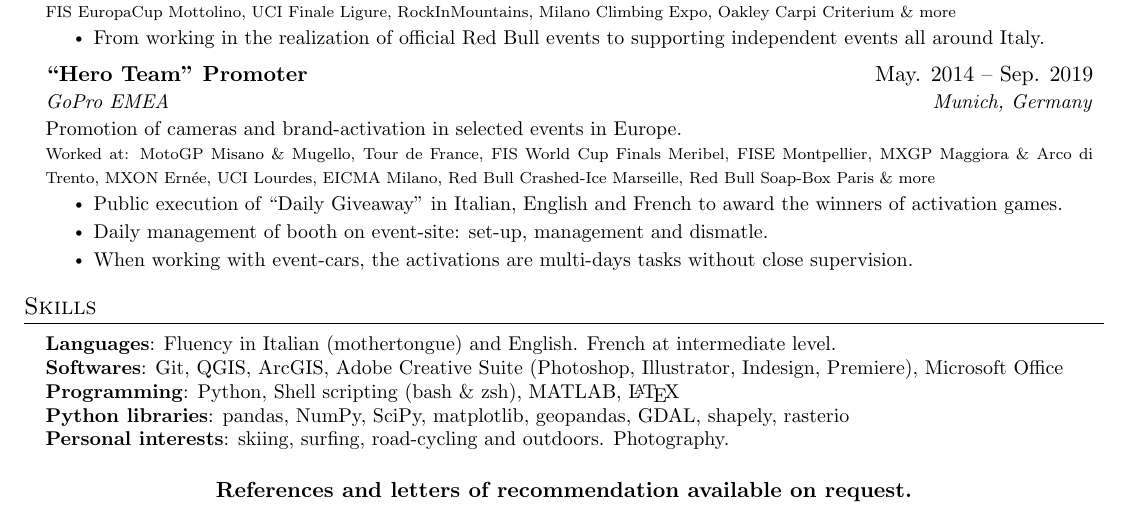
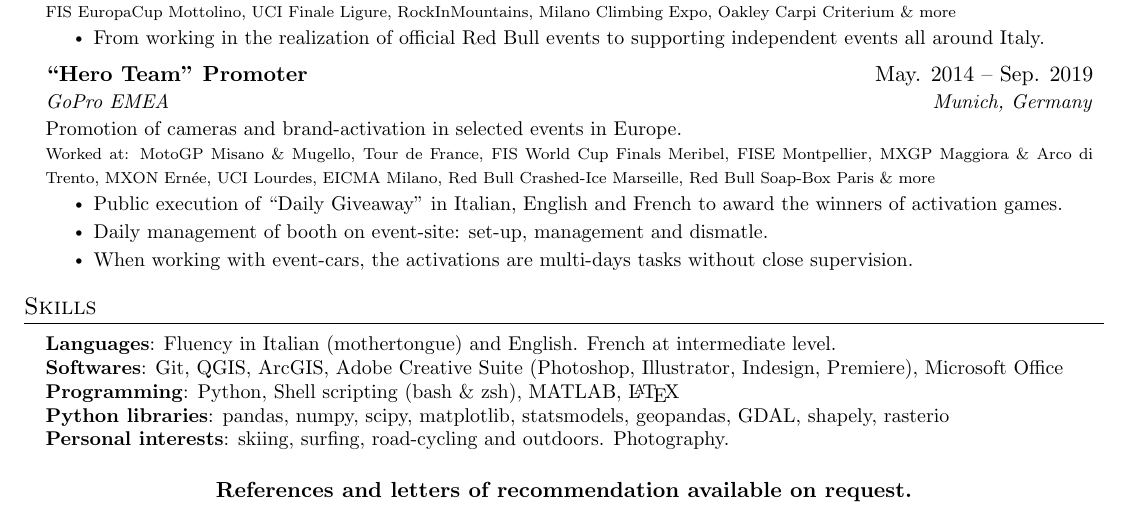
Before and after one commit to giocaizzi/CV, a LaTeX CV (CV.tex): part of the page, cut so that both start at the same text. Compiled offline with pdfLaTeX.

Commit message:
adding statsmodels

```diff
--- a/CV.tex
+++ b/CV.tex
@@ -215,7 +215,7 @@
      \textbf{Languages}{: Fluency in Italian (mothertongue) and English. French at intermediate level.} \\
      \textbf{Softwares}{: Git, QGIS, ArcGIS, Adobe Creative Suite (Photoshop, Illustrator, Indesign, Premiere), \indent Microsoft Office} \\
      \textbf{Programming}{: Python, Shell scripting (bash \& zsh), MATLAB, \LaTeX} \\
-     \textbf{Python libraries}{: pandas, NumPy, SciPy, matplotlib, geopandas, GDAL, shapely, rasterio}\\
+     \textbf{Python libraries}{: pandas, numpy, scipy, matplotlib, statsmodels, geopandas, GDAL, shapely, rasterio}\\
      \textbf{Personal interests}{: skiing, surfing, road-cycling and outdoors. Photography.}\\
 }}
  \end{itemize}
```
Also changed, not shown: CV.pdf.
